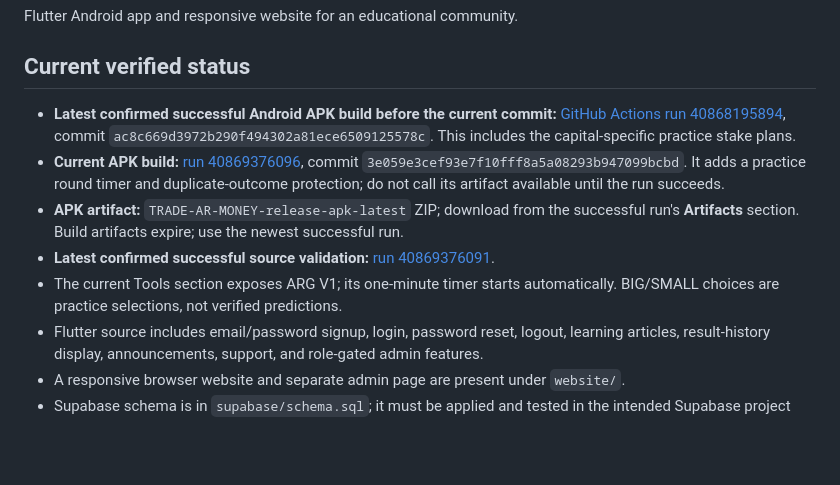
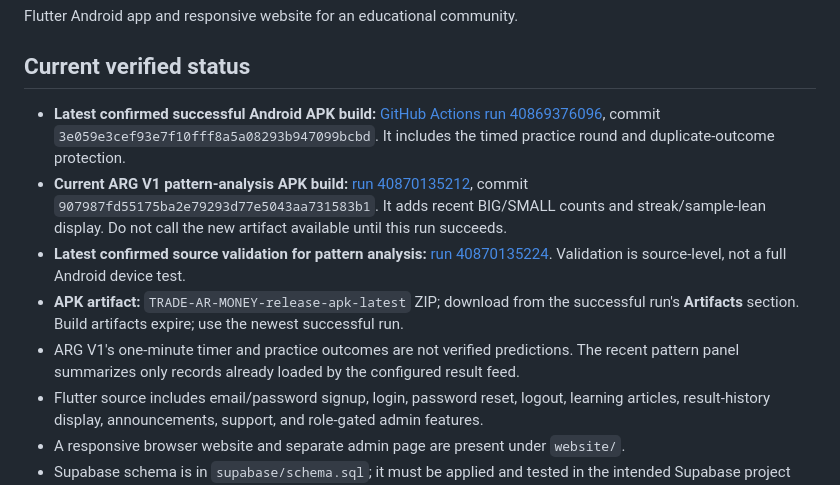
Before and after one commit to shubhamkatara91-ship-it/TRADE-AR-MONKEY-, a Markdown page: README.md, the part around the change. GitHub-like rendering; blank space fills up the shorter version.

Commit message:
Refresh README build status and ARG V1 analysis notes

```diff
--- a/README.md
+++ b/README.md
@@ -4,11 +4,11 @@ Flutter Android app and responsive website for an educational community.
 
 ## Current verified status
 
-- **Latest confirmed successful Android APK build before the current commit:** [GitHub Actions run 40868195894](https://github.com/shubhamkatara91-ship-it/TRADE-AR-MONKEY-/actions/runs/40868195894), commit `ac8c669d3972b290f494302a81ece6509125578c`. This includes the capital-specific practice stake plans.
-- **Current APK build:** [run 40869376096](https://github.com/shubhamkatara91-ship-it/TRADE-AR-MONKEY-/actions/runs/40869376096), commit `3e059e3cef93e7f10fff8a5a08293b947099bcbd`. It adds a practice round timer and duplicate-outcome protection; do not call its artifact available until the run succeeds.
+- **Latest confirmed successful Android APK build:** [GitHub Actions run 40869376096](https://github.com/shubhamkatara91-ship-it/TRADE-AR-MONKEY-/actions/runs/40869376096), commit `3e059e3cef93e7f10fff8a5a08293b947099bcbd`. It includes the timed practice round and duplicate-outcome protection.
+- **Current ARG V1 pattern-analysis APK build:** [run 40870135212](https://github.com/shubhamkatara91-ship-it/TRADE-AR-MONKEY-/actions/runs/40870135212), commit `907987fd55175ba2e79293d77e5043aa731583b1`. It adds recent BIG/SMALL counts and streak/sample-lean display. Do not call the new artifact available until this run succeeds.
+- **Latest confirmed source validation for pattern analysis:** [run 40870135224](https://github.com/shubhamkatara91-ship-it/TRADE-AR-MONKEY-/actions/runs/40870135224). Validation is source-level, not a full Android device test.
 - **APK artifact:** `TRADE-AR-MONEY-release-apk-latest` ZIP; download from the successful run's **Artifacts** section. Build artifacts expire; use the newest successful run.
-- **Latest confirmed successful source validation:** [run 40869376091](https://github.com/shubhamkatara91-ship-it/TRADE-AR-MONKEY-/actions/runs/40869376091).
-- The current Tools section exposes ARG V1; its one-minute timer starts automatically. BIG/SMALL choices are practice selections, not verified predictions.
+- ARG V1's one-minute timer and practice outcomes are not verified predictions. The recent pattern panel summarizes only records already loaded by the configured result feed.
 - Flutter source includes email/password signup, login, password reset, logout, learning articles, result-history display, announcements, support, and role-gated admin features.
 - A responsive browser website and separate admin page are present under `website/`.
 - Supabase schema is in `supabase/schema.sql`; it must be applied and tested in the intended Supabase project before launch.
```
